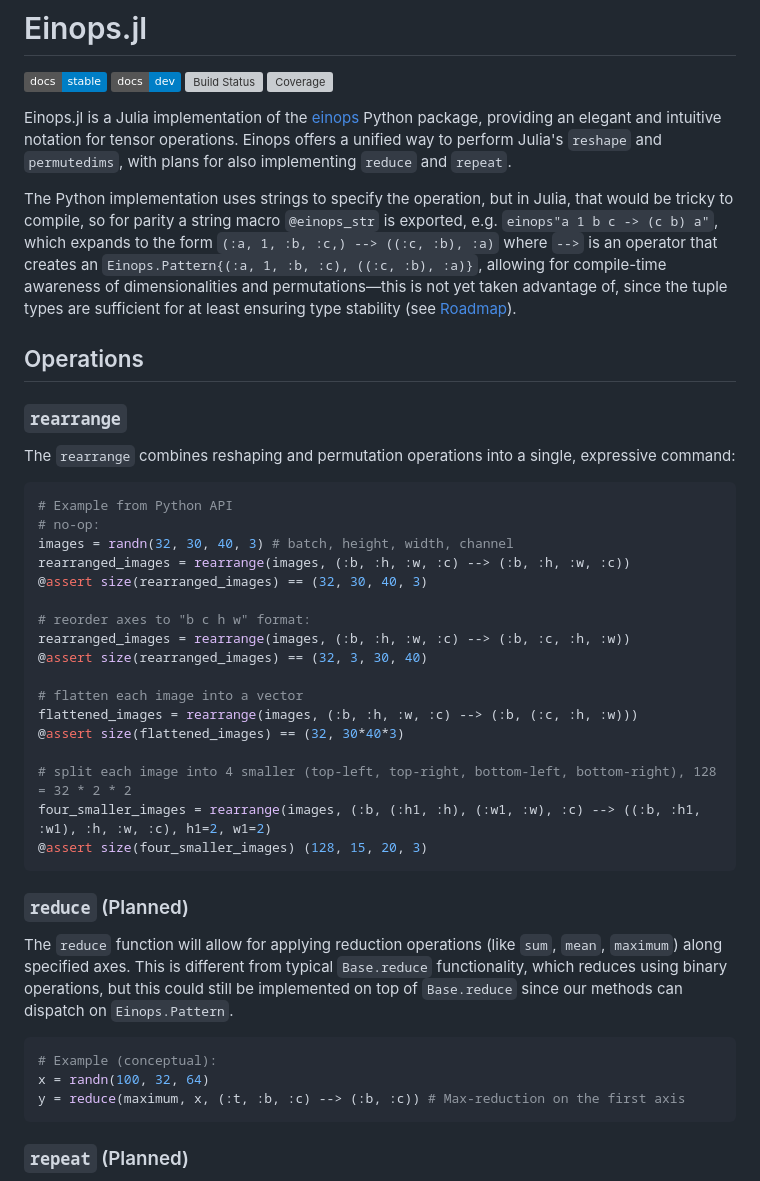
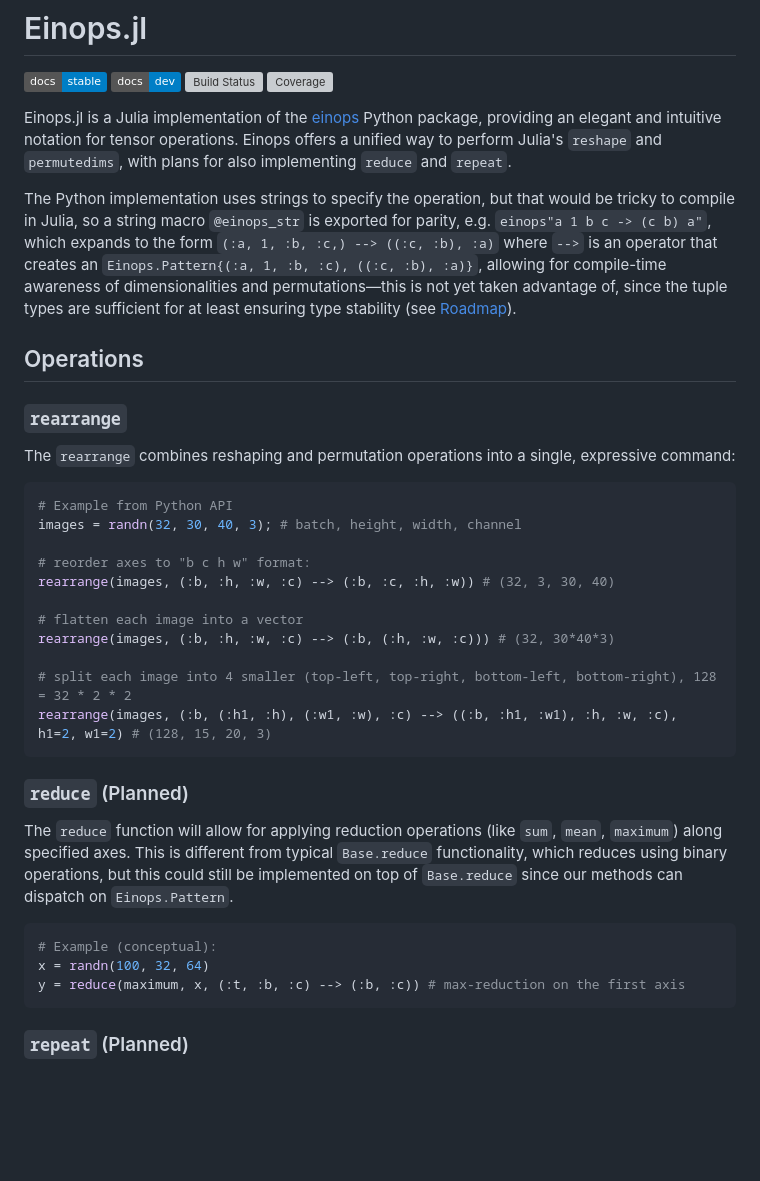
Before and after one commit to MurrellGroup/Einops.jl, a Markdown page: README.md, the part around the change. Drawn GitHub-style; badges without logos; blank space fills up the shorter version; grey boxes are pictures that could not be loaded.

````diff
--- a/README.md
+++ b/README.md
@@ -7,7 +7,7 @@
 
 Einops.jl is a Julia implementation of the [einops](https://einops.rocks) Python package, providing an elegant and intuitive notation for tensor operations. Einops offers a unified way to perform Julia's `reshape` and `permutedims`, with plans for also implementing `reduce` and `repeat`.
 
-The Python implementation uses strings to specify the operation, but in Julia, that would be tricky to compile, so for parity a string macro `@einops_str` is exported, e.g. `einops"a 1 b c -> (c b) a"`, which expands to the form `(:a, 1, :b, :c,) --> ((:c, :b), :a)` where `-->` is an operator that creates an `Einops.Pattern{(:a, 1, :b, :c), ((:c, :b), :a)}`, allowing for compile-time awareness of dimensionalities and permutations—this is not yet taken advantage of, since the tuple types are sufficient for at least ensuring type stability (see [Roadmap](#Roadmap)).
+The Python implementation uses strings to specify the operation, but that would be tricky to compile in Julia, so a string macro `@einops_str` is exported for parity, e.g. `einops"a 1 b c -> (c b) a"`, which expands to the form `(:a, 1, :b, :c,) --> ((:c, :b), :a)` where `-->` is an operator that creates an `Einops.Pattern{(:a, 1, :b, :c), ((:c, :b), :a)}`, allowing for compile-time awareness of dimensionalities and permutations—this is not yet taken advantage of, since the tuple types are sufficient for at least ensuring type stability (see [Roadmap](#Roadmap)).
 
 ## Operations
 
@@ -17,22 +17,16 @@ The `rearrange` combines reshaping and permutation operations into a single, exp
 
 ```julia
 # Example from Python API
-# no-op:
-images = randn(32, 30, 40, 3) # batch, height, width, channel
-rearranged_images = rearrange(images, (:b, :h, :w, :c) --> (:b, :h, :w, :c))
-@assert size(rearranged_images) == (32, 30, 40, 3)
+images = randn(32, 30, 40, 3); # batch, height, width, channel
 
 # reorder axes to "b c h w" format:
-rearranged_images = rearrange(images, (:b, :h, :w, :c) --> (:b, :c, :h, :w))
-@assert size(rearranged_images) == (32, 3, 30, 40)
+rearrange(images, (:b, :h, :w, :c) --> (:b, :c, :h, :w)) # (32, 3, 30, 40)
 
 # flatten each image into a vector
-flattened_images = rearrange(images, (:b, :h, :w, :c) --> (:b, (:c, :h, :w)))
-@assert size(flattened_images) == (32, 30*40*3)
+rearrange(images, (:b, :h, :w, :c) --> (:b, (:h, :w, :c))) # (32, 30*40*3)
 
 # split each image into 4 smaller (top-left, top-right, bottom-left, bottom-right), 128 = 32 * 2 * 2
-four_smaller_images = rearrange(images, (:b, (:h1, :h), (:w1, :w), :c) --> ((:b, :h1, :w1), :h, :w, :c), h1=2, w1=2)
-@assert size(four_smaller_images) (128, 15, 20, 3)
+rearrange(images, (:b, (:h1, :h), (:w1, :w), :c) --> ((:b, :h1, :w1), :h, :w, :c), h1=2, w1=2) # (128, 15, 20, 3)
 ```
 
 ### `reduce` (Planned)
@@ -42,7 +36,7 @@ The `reduce` function will allow for applying reduction operations (like `sum`,
 ```julia
 # Example (conceptual):
 x = randn(100, 32, 64)
-y = reduce(maximum, x, (:t, :b, :c) --> (:b, :c)) # Max-reduction on the first axis
+y = reduce(maximum, x, (:t, :b, :c) --> (:b, :c)) # max-reduction on the first axis
 ```
 
 ### `repeat` (Planned)
````
